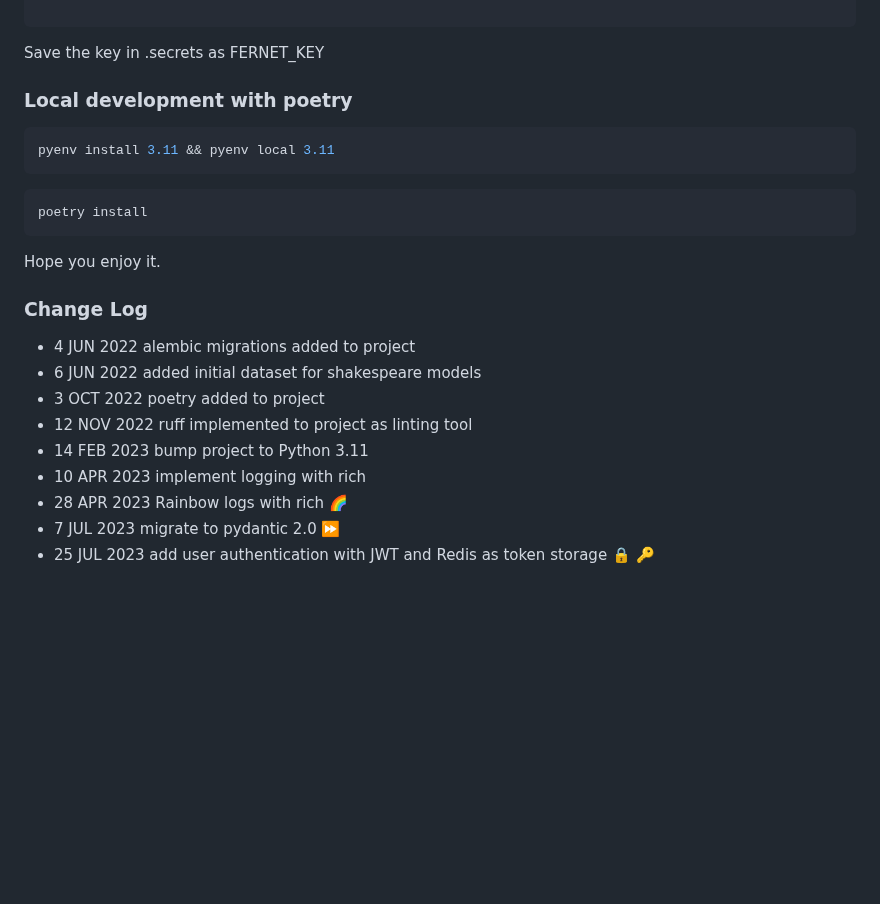
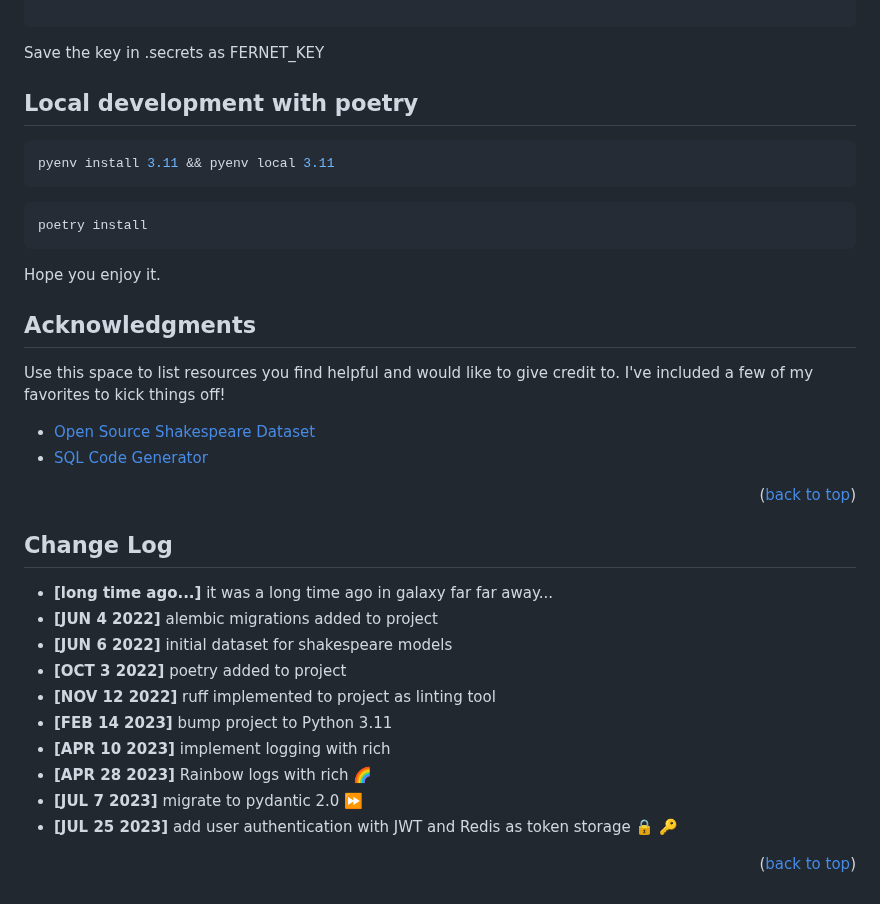
Before and after one commit to grillazz/fastapi-sqlalchemy-asyncpg, a Markdown page: README.md, the part around one of its changes. Rendered like a GitHub page; blank space fills up the shorter version.

Commit message:
changelog

````diff
--- a/README.md
+++ b/README.md
@@ -128,7 +129,7 @@ Out[2]: b'Ms1HSn513x0_4WWFBQ3hYPDGAHpKH_pIseC5WwqyO7M='
 Save the key in .secrets as FERNET_KEY
 
 
-### Local development with poetry
+## Local development with poetry
 
 ```shell
 pyenv install 3.11 && pyenv local 3.11
@@ -136,21 +137,30 @@ pyenv install 3.11 && pyenv local 3.11
 ```shell
 poetry install
 ```
+Hope you enjoy it.
+
+## Acknowledgments
+Use this space to list resources you find helpful and would like to give credit to. I've included a few of my favorites to kick things off!
+
+* [Open Source Shakespeare Dataset](https://github.com/catherinedevlin/opensourceshakespeare)
+* [SQL Code Generator](https://github.com/agronholm/sqlacodegen)
+
+<p align="right">(<a href="#readme-top">back to top</a>)</p>
 
 
-Hope you enjoy it.
+## Change Log
+- **[long time ago...]** it was a long time ago in galaxy far far away...
+- **[JUN 4 2022]** alembic migrations added to project
+- **[JUN 6 2022]** initial dataset for shakespeare models
+- **[OCT 3 2022]** poetry added to project
+- **[NOV 12 2022]** ruff implemented to project as linting tool
+- **[FEB 14 2023]** bump project to Python 3.11
+- **[APR 10 2023]** implement logging with rich
+- **[APR 28 2023]** Rainbow logs with rich :rainbow:
+- **[JUL 7 2023]** migrate to pydantic 2.0 :fast_forward:
+- **[JUL 25 2023]** add user authentication with JWT and Redis as token storage :lock: :key:
 
-### Change Log
-- 4 JUN 2022 alembic migrations added to project
-- 6 JUN 2022 added initial dataset for shakespeare models
-- 3 OCT 2022 poetry added to project
-- 12 NOV 2022 ruff implemented to project as linting tool
-- 14 FEB 2023 bump project to Python 3.11
-- 10 APR 2023 implement logging with rich
-- 28 APR 2023 Rainbow logs with rich :rainbow:
-- 7 JUL 2023 migrate to pydantic 2.0 :fast_forward:
-- 25 JUL 2023 add user authentication with JWT and Redis as token storage :lock: :key:
-
+<p align="right">(<a href="#readme-top">back to top</a>)</p>
 
 
 <!-- MARKDOWN LINKS & IMAGES -->
````
Also changed, not shown: other parts of README.md (+1 -0 lines).
